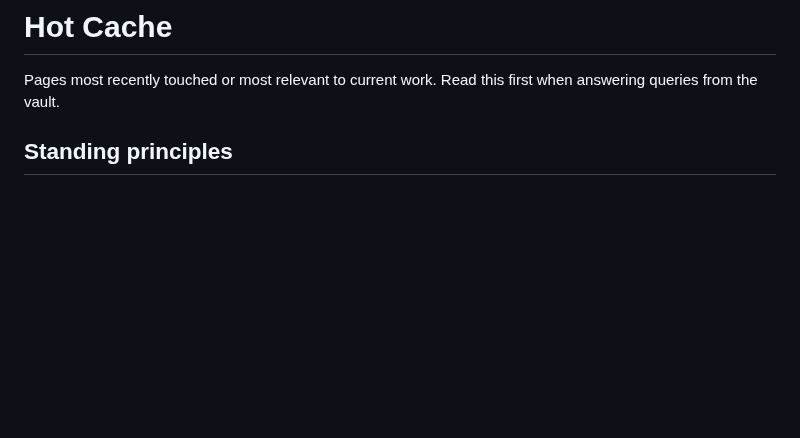
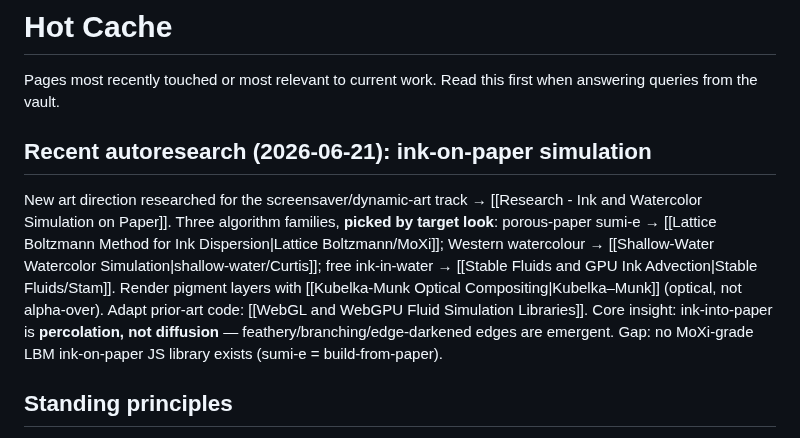
Before and after one commit to ag0x00/VisualThinking, a Markdown page: wiki/hot.md, the part around the change. GitHub-like rendering; blank space fills up the shorter version.

Commit message:
wiki: auto-commit 2026-06-21 00:17

```diff
--- a/wiki/hot.md
+++ b/wiki/hot.md
@@ -26,6 +26,10 @@ Lessons (toolkit build):
 # Hot Cache
 
 Pages most recently touched or most relevant to current work. Read this first when answering queries from the vault.
+
+## Recent autoresearch (2026-06-21): ink-on-paper simulation
+
+New art direction researched for the screensaver/dynamic-art track → [[Research - Ink and Watercolor Simulation on Paper]]. Three algorithm families, **picked by target look**: porous-paper sumi-e → [[Lattice Boltzmann Method for Ink Dispersion|Lattice Boltzmann/MoXi]]; Western watercolour → [[Shallow-Water Watercolor Simulation|shallow-water/Curtis]]; free ink-in-water → [[Stable Fluids and GPU Ink Advection|Stable Fluids/Stam]]. Render pigment layers with [[Kubelka-Munk Optical Compositing|Kubelka–Munk]] (optical, not alpha-over). Adapt prior-art code: [[WebGL and WebGPU Fluid Simulation Libraries]]. Core insight: ink-into-paper is **percolation, not diffusion** — feathery/branching/edge-darkened edges are emergent. Gap: no MoXi-grade LBM ink-on-paper JS library exists (sumi-e = build-from-paper).
 
 ## Standing principles
 
```
